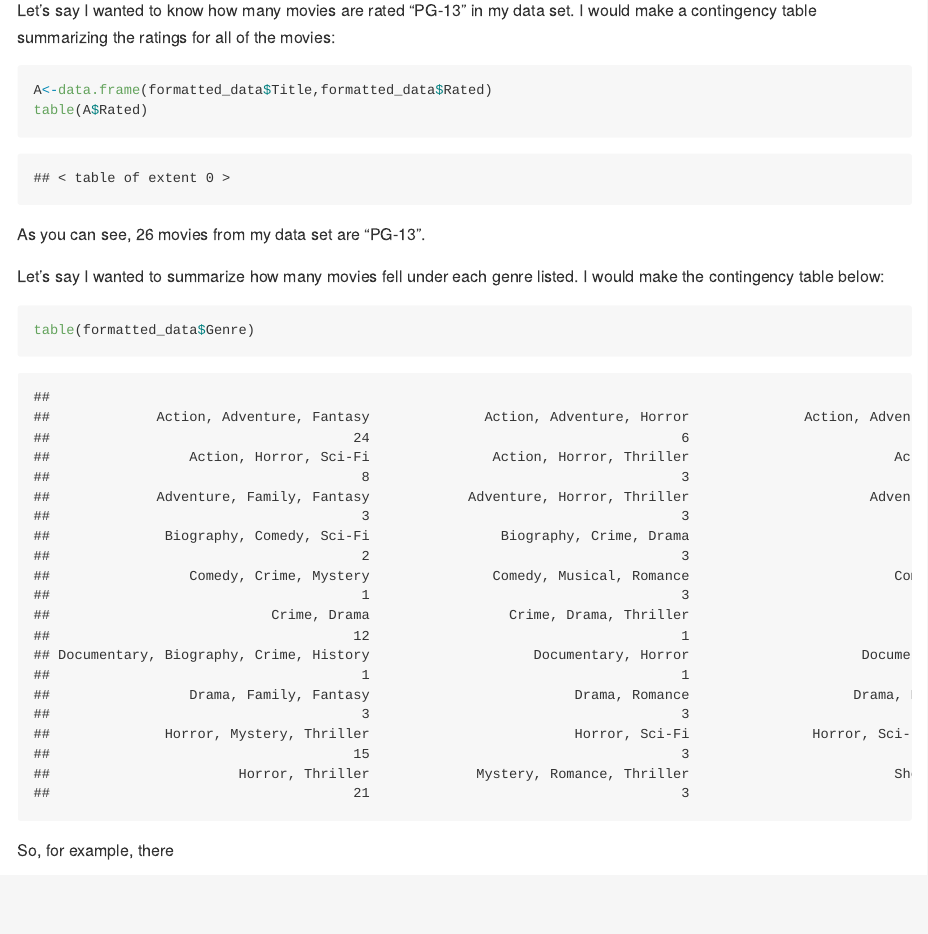
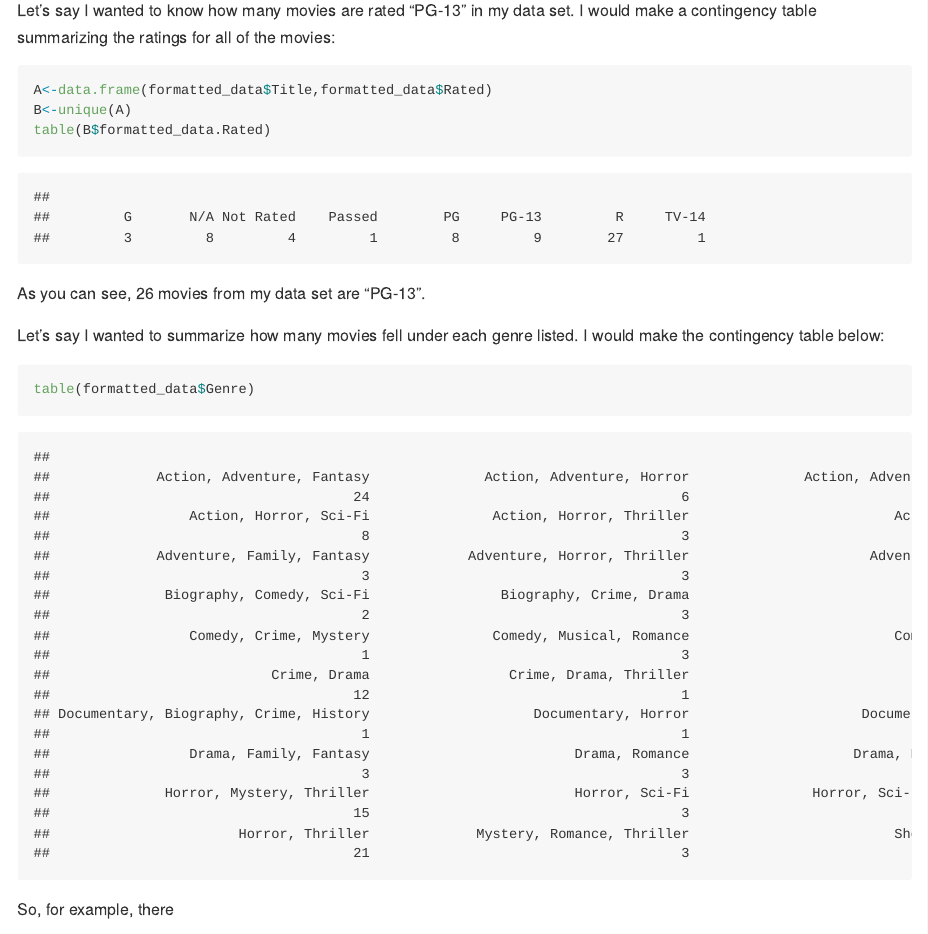
Before and after one commit to brknapp/Project_1, an R Markdown document (README.Rmd): the page in a window 1100 px wide, from 11780 px down. The pictures show the output file README.md that the author committed with the source, drawn offline in the style of GitHub; long lines of code are wrapped.

Commit message:
12:03_6_24_2022

````diff
--- a/README.Rmd
+++ b/README.Rmd
@@ -427,7 +427,8 @@ Let's say I wanted to know how many movies are rated "PG-13" in my data set. I w
 
 ```{r 11_45_6_23_2022}
 A<-data.frame(formatted_data$Title,formatted_data$Rated)
-table(A$Rated)
+B<-unique(A)
+table(B$formatted_data.Rated)
 ```
 
 As you can see, 26 movies from my data set are "PG-13".
````
Also changed, not shown: README.md.
